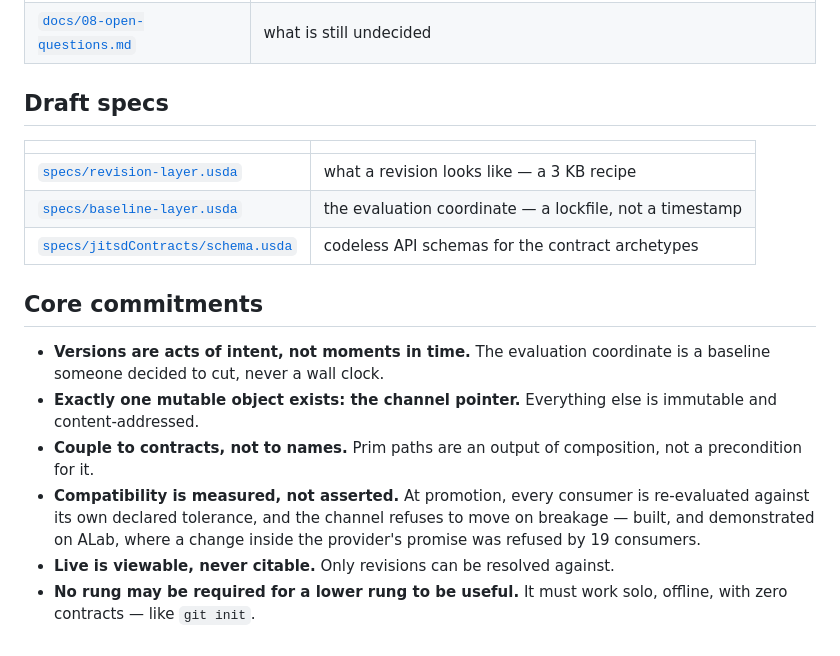
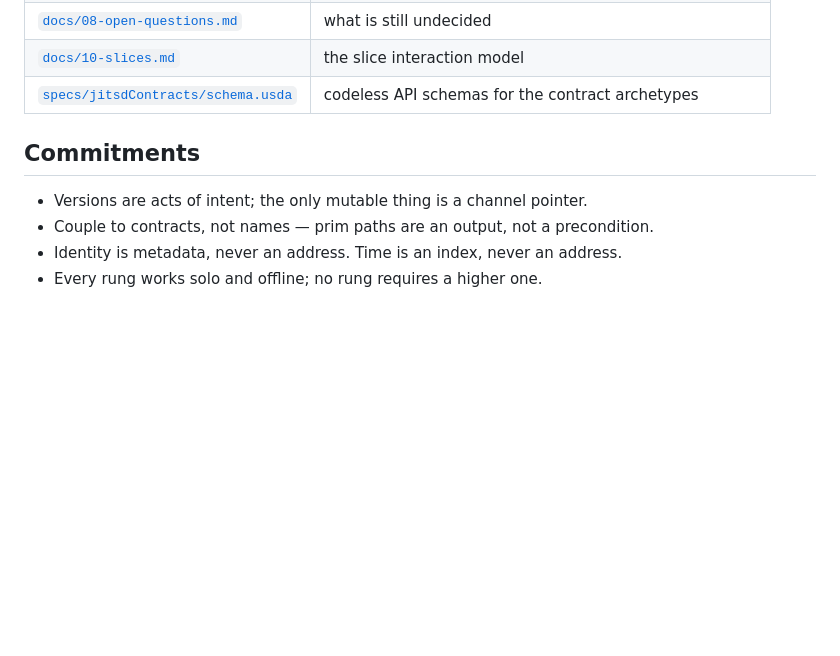
Before and after one commit to distancetozero/weft, a Markdown page: README.md, the part around one of its changes. GitHub-like rendering; blank space fills up the shorter version.

```diff
--- a/README.md
+++ b/README.md
@@ -81,25 +94,12 @@ GitHub Pages on that folder serves it directly.
 | [`docs/08-open-questions.md`](docs/08-open-questions.md) | what is still undecided |
-
-## Draft specs
-
-| | |
-|---|---|
-| [`specs/revision-layer.usda`](specs/revision-layer.usda) | what a revision looks like — a 3 KB recipe |
-| [`specs/baseline-layer.usda`](specs/baseline-layer.usda) | the evaluation coordinate — a lockfile, not a timestamp |
+| [`docs/10-slices.md`](docs/10-slices.md) | the slice interaction model |
 | [`specs/jitsdContracts/schema.usda`](specs/jitsdContracts/schema.usda) | codeless API schemas for the contract archetypes |
 
-## Core commitments
+## Commitments
 
-- **Versions are acts of intent, not moments in time.** The evaluation
-  coordinate is a baseline someone decided to cut, never a wall clock.
-- **Exactly one mutable object exists: the channel pointer.** Everything else
-  is immutable and content-addressed.
-- **Couple to contracts, not to names.** Prim paths are an output of
-  composition, not a precondition for it.
-- **Compatibility is measured, not asserted.** At promotion, every consumer is
-  re-evaluated against its own declared tolerance, and the channel refuses to
-  move on breakage — built, and demonstrated on ALab, where a change inside
-  the provider's promise was refused by 19 consumers.
-- **Live is viewable, never citable.** Only revisions can be resolved against.
-- **No rung may be required for a lower rung to be useful.** It must work solo,
-  offline, with zero contracts — like `git init`.
+- Versions are acts of intent; the only mutable thing is a channel pointer.
+- Couple to contracts, not names — prim paths are an output, not a
+  precondition.
+- Identity is metadata, never an address. Time is an index, never an
+  address.
+- Every rung works solo and offline; no rung requires a higher one.
```
Also changed, not shown: other parts of README.md (+78 -65 lines).
